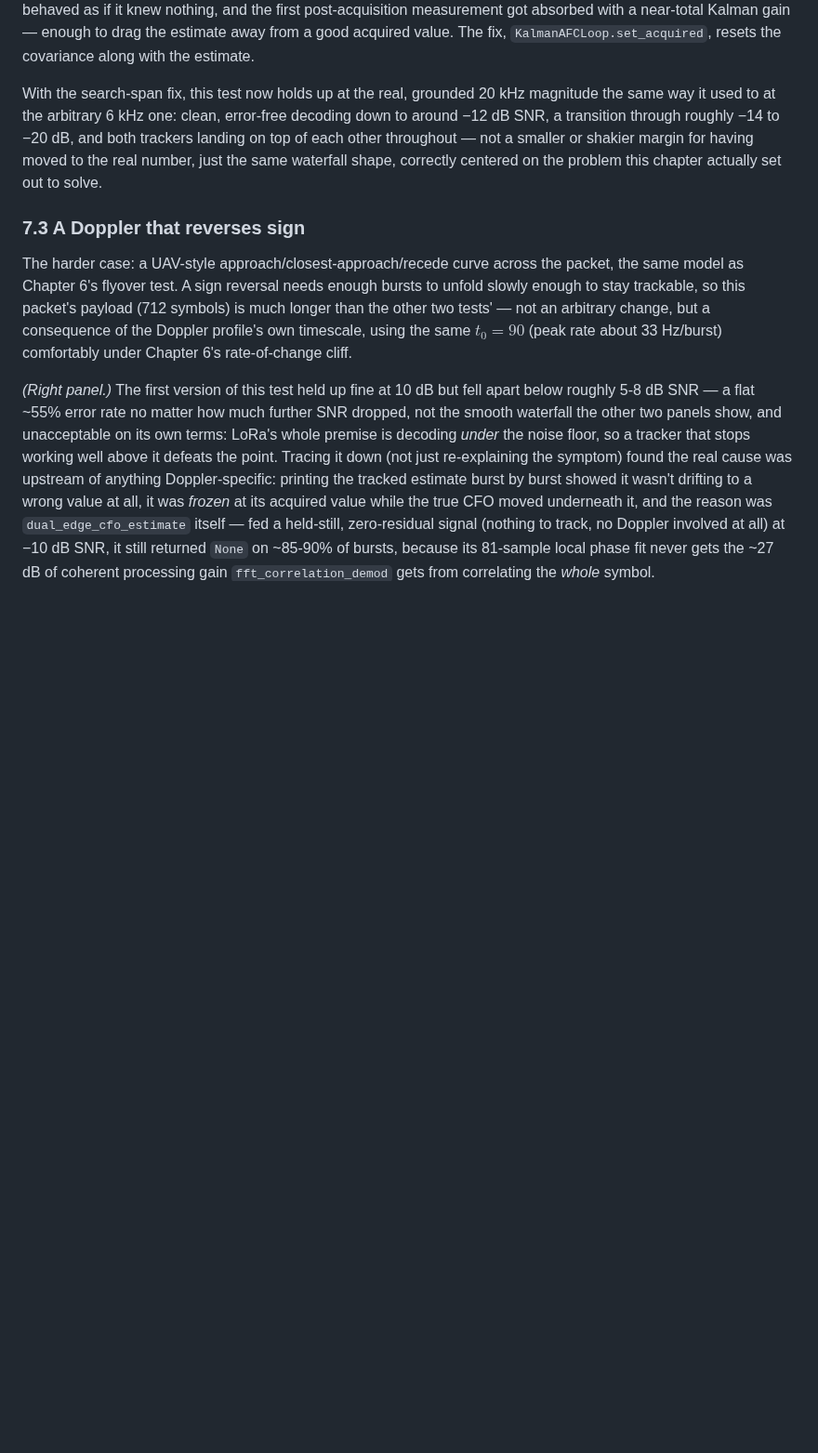
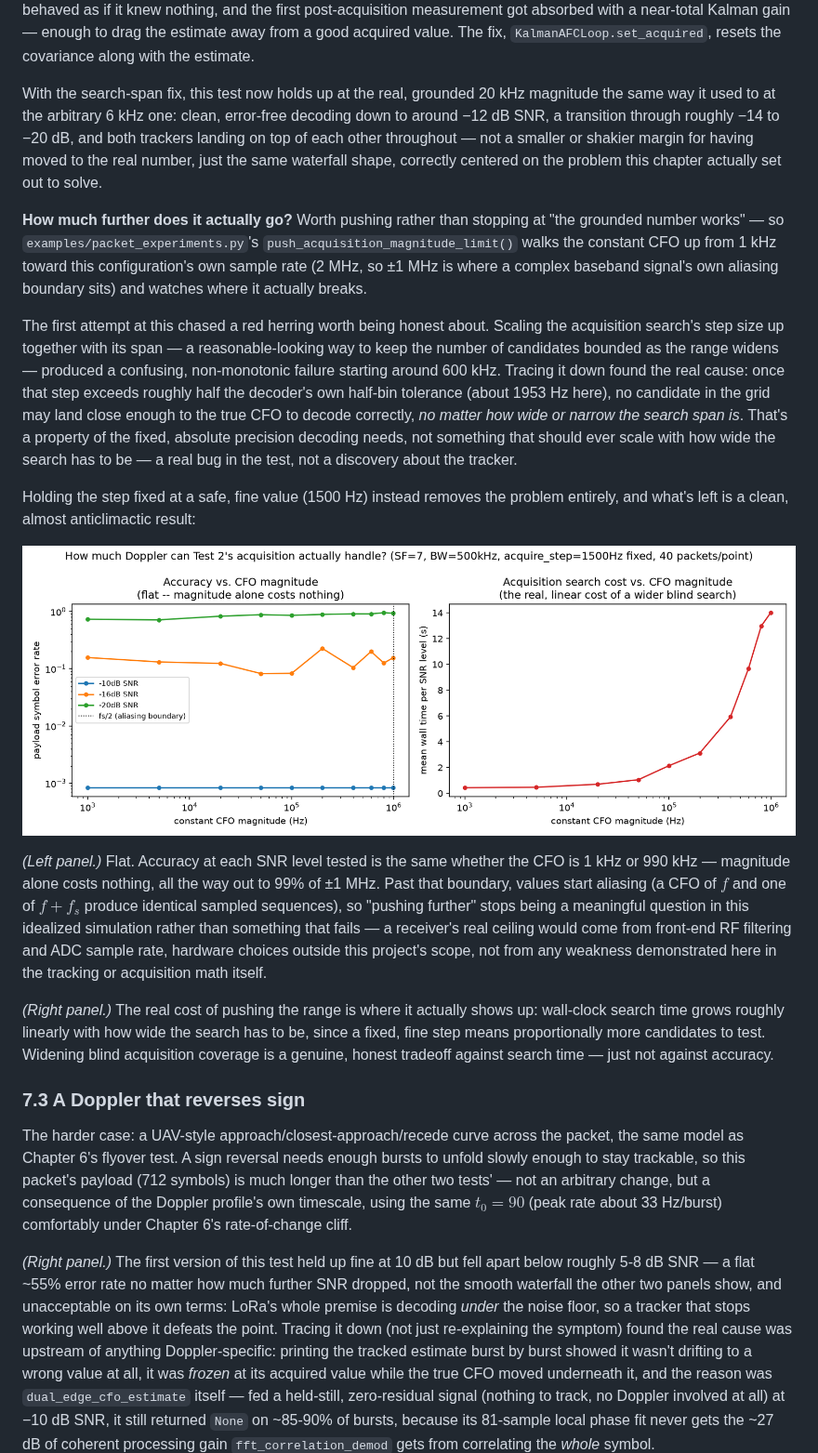
Before and after one commit to SizzlinCheeks/NL-FSC-LoRa, a Markdown page: NARRATIVE.md, the part around the change. Shown at 93% size. Rendered like a GitHub page; pictures changed too: pictures/22_acquisition_magnitude_limit.png (added); blank space fills up the shorter version.

```diff
--- a/NARRATIVE.md
+++ b/NARRATIVE.md
@@ -897,6 +897,47 @@ other throughout — not a smaller or shakier margin for having moved to
 the real number, just the same waterfall shape, correctly centered on
 the problem this chapter actually set out to solve.
 
+**How much further does it actually go?** Worth pushing rather than
+stopping at "the grounded number works" — so `examples/packet_experiments.py`'s
+`push_acquisition_magnitude_limit()` walks the constant CFO up from 1 kHz
+toward this configuration's own sample rate (2 MHz, so ±1 MHz is where a
+complex baseband signal's own aliasing boundary sits) and watches where
+it actually breaks.
+
+The first attempt at this chased a red herring worth being honest about.
+Scaling the acquisition search's step size up together with its span — a
+reasonable-looking way to keep the number of candidates bounded as the
+range widens — produced a confusing, non-monotonic failure starting
+around 600 kHz. Tracing it down found the real cause: once that step
+exceeds roughly half the decoder's own half-bin tolerance (about
+1953 Hz here), no candidate in the grid may land close enough to the true
+CFO to decode correctly, *no matter how wide or narrow the search span
+is*. That's a property of the fixed, absolute precision decoding needs,
+not something that should ever scale with how wide the search has to be
+— a real bug in the test, not a discovery about the tracker.
+
+Holding the step fixed at a safe, fine value (1500 Hz) instead removes
+the problem entirely, and what's left is a clean, almost anticlimactic
+result:
+
+![Decode accuracy and acquisition search cost vs. constant CFO magnitude, out to the sample rate's own aliasing boundary](pictures/22_acquisition_magnitude_limit.png)
+
+*(Left panel.)* Flat. Accuracy at each SNR level tested is the same
+whether the CFO is 1 kHz or 990 kHz — magnitude alone costs nothing, all
+the way out to 99% of ±1 MHz. Past that boundary, values start aliasing
+(a CFO of $f$ and one of $f + f_s$ produce identical sampled sequences),
+so "pushing further" stops being a meaningful question in this idealized
+simulation rather than something that fails — a receiver's real ceiling
+would come from front-end RF filtering and ADC sample rate, hardware
+choices outside this project's scope, not from any weakness demonstrated
+here in the tracking or acquisition math itself.
+
+*(Right panel.)* The real cost of pushing the range is where it actually
+shows up: wall-clock search time grows roughly linearly with how wide the
+search has to be, since a fixed, fine step means proportionally more
+candidates to test. Widening blind acquisition coverage is a genuine,
+honest tradeoff against search time — just not against accuracy.
+
 ### 7.3 A Doppler that reverses sign
 
 The harder case: a UAV-style approach/closest-approach/recede curve
```
Also changed, not shown: PAPER.md (+26 -0 lines), README.md (+21 -0 lines), 2 other files.
